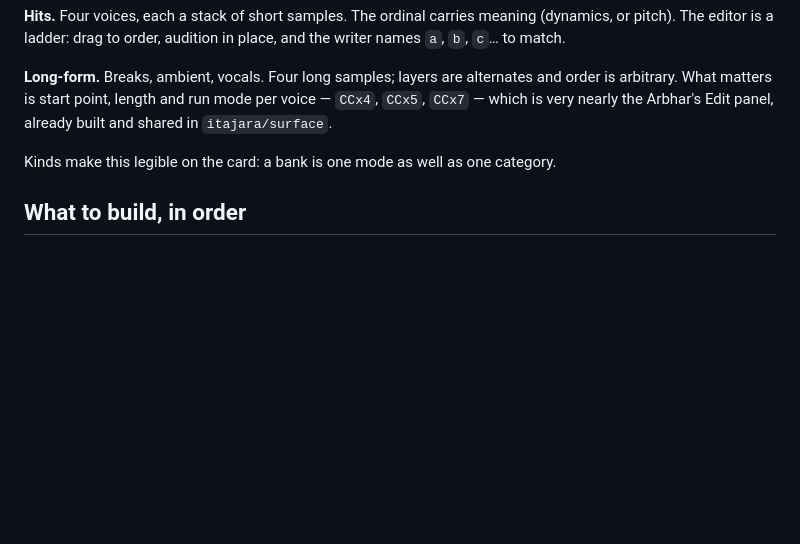
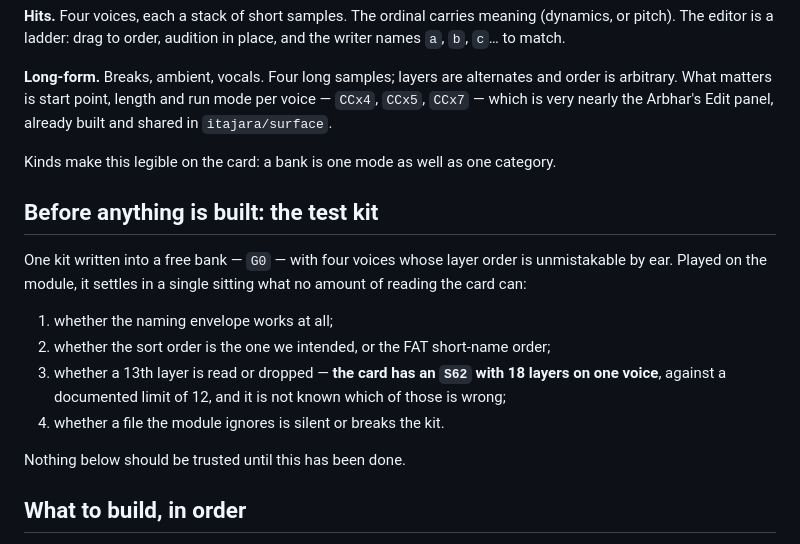
Before and after one commit to afcondon/FriendsOfItajara, a Markdown page: docs/DESIGN-rample.md, the part around one of its changes. Rendered like a GitHub page; blank space fills up the shorter version.

```diff
--- a/docs/DESIGN-rample.md
+++ b/docs/DESIGN-rample.md
@@ -184,6 +231,21 @@ already built and shared in `itajara/surface`.
 
 Kinds make this legible on the card: a bank is one mode as well as one category.
 
+## Before anything is built: the test kit
+
+One kit written into a free bank — `G0` — with four voices whose layer order is
+unmistakable by ear. Played on the module, it settles in a single sitting what
+no amount of reading the card can:
+
+1. whether the naming envelope works at all;
+2. whether the sort order is the one we intended, or the FAT short-name order;
+3. whether a 13th layer is read or dropped — **the card has an `S62` with 18
+   layers on one voice**, against a documented limit of 12, and it is not known
+   which of those is wrong;
+4. whether a file the module ignores is silent or breaks the kit.
+
+Nothing below should be trusted until this has been done.
+
 ## What to build, in order
 
 1. **`msm kit`** — the compiler, in msm, and provable without any UI.
```
Also changed, not shown: other parts of docs/DESIGN-rample.md (+51 -4 lines).
